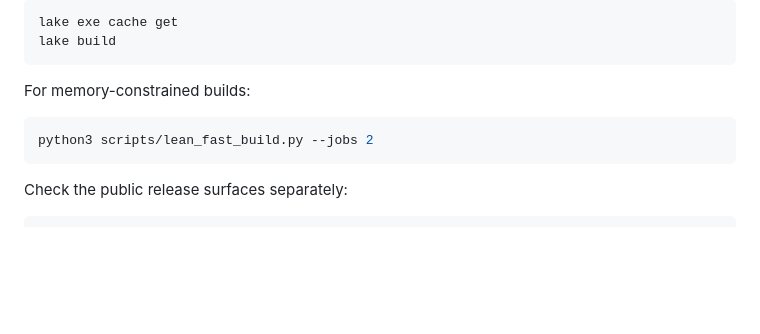
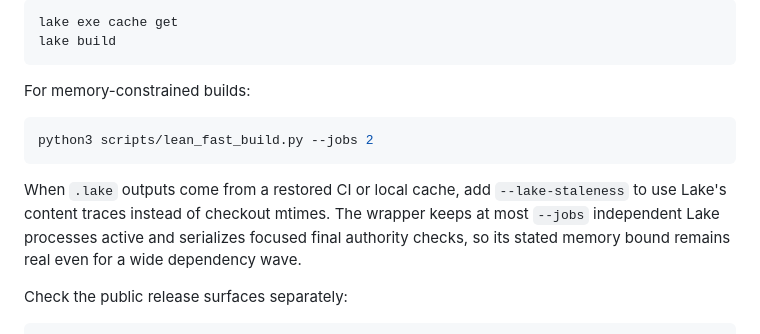
Before and after one commit to wcook04/plectis-lean-erdos249-257, a Markdown page: README.md, the part around the change. Drawn GitHub-style; blank space fills up the shorter version.

Commit message:
Document bounded public Lean builds

````diff
--- a/README.md
+++ b/README.md
@@ -184,6 +184,12 @@ For memory-constrained builds:
 python3 scripts/lean_fast_build.py --jobs 2
 ```
 
+When `.lake` outputs come from a restored CI or local cache, add
+`--lake-staleness` to use Lake's content traces instead of checkout mtimes.
+The wrapper keeps at most `--jobs` independent Lake processes active and
+serializes focused final authority checks, so its stated memory bound remains
+real even for a wide dependency wave.
+
 Check the public release surfaces separately:
 
 ```sh
````
